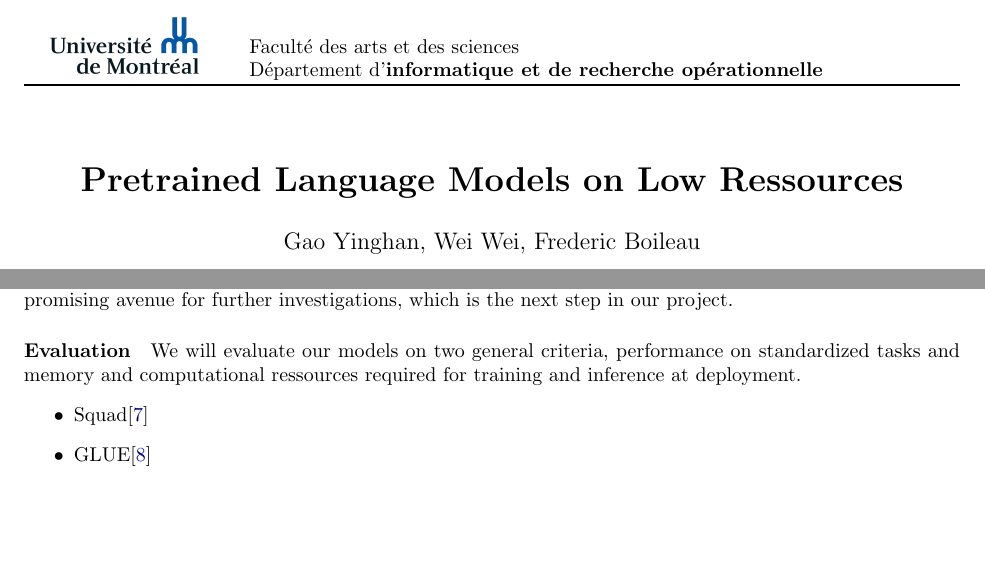
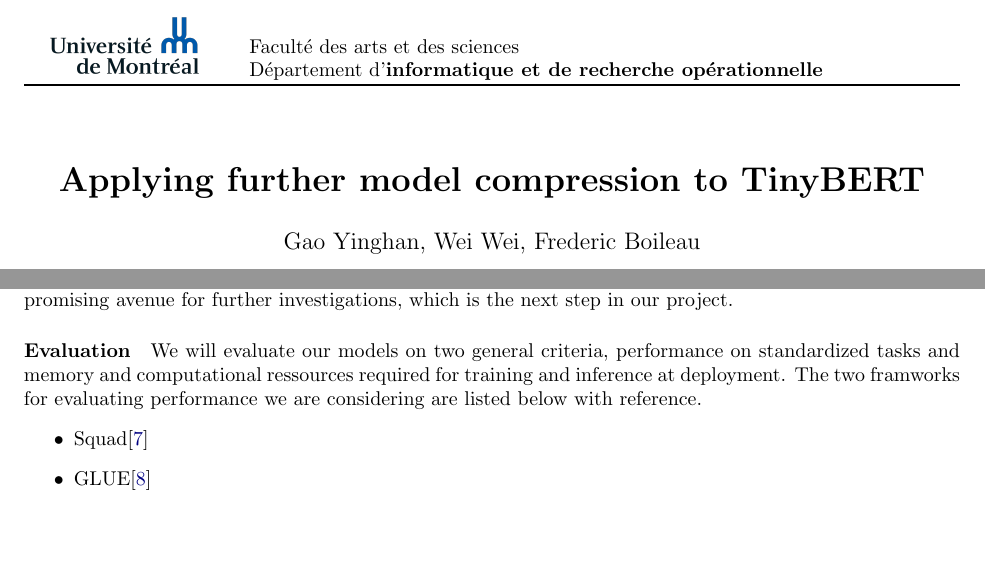
Before and after one commit to millenialSpirou/ift6010, a LaTeX document (tex/projectproposal.tex): two parts of pages 1 and 2 of 4, joined at a grey line, cut so that both start at the same text. Compiled offline with pdfLaTeX.

Commit message:
"signin out"

```diff
--- a/tex/projectproposal.tex
+++ b/tex/projectproposal.tex
@@ -40,7 +40,7 @@
 }
 
 % Title
-\title{\textbf{Pretrained Language Models on Low Ressources}}
+\title{\textbf{Applying further model compression to TinyBERT}}
 \author{Gao Yinghan, Wei Wei, Frederic Boileau}
 
 \begin{document}
@@ -156,7 +156,8 @@ for further investigations, which is the next step in our project.
 
 \paragraph{Evaluation} We will evaluate our models on two general criteria,
 performance on standardized tasks and memory and computational ressources required
-for training and inference at deployment.
+for training and inference at deployment. The two framworks for evaluating performance
+we are considering are listed below with reference.
 \begin{itemize}
   \item Squad\cite{squad}
   \item GLUE\cite{glue}
```
Also changed, not shown: tex/projectproposal.pdf, 2 other files.
